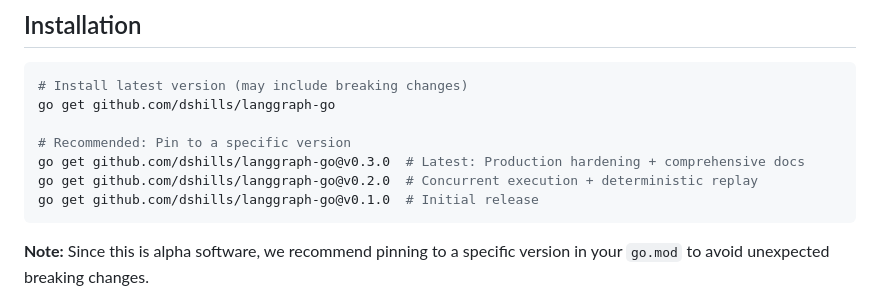
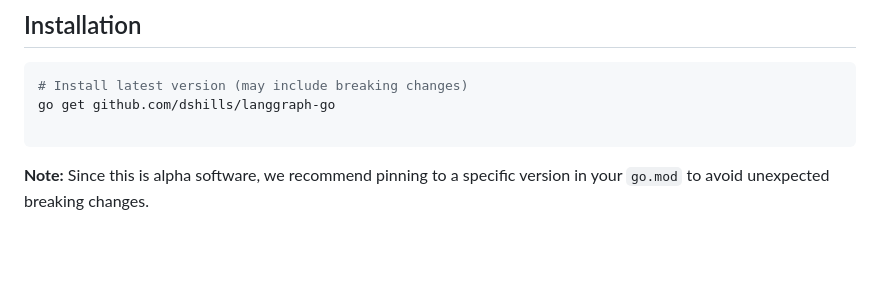
Before and after one commit to dshills/langgraph-go, a Markdown page: README.md, the part around the change. Rendered like a GitHub page; blank space fills up the shorter version.

Commit message:
README accuracy

````diff
--- a/README.md
+++ b/README.md
@@ -94,10 +94,6 @@ func main() {
 # Install latest version (may include breaking changes)
 go get github.com/dshills/langgraph-go
 
-# Recommended: Pin to a specific version
-go get github.com/dshills/langgraph-go@v0.3.0  # Latest: Production hardening + comprehensive docs
-go get github.com/dshills/langgraph-go@v0.2.0  # Concurrent execution + deterministic replay
-go get github.com/dshills/langgraph-go@v0.1.0  # Initial release
 ```
 
 **Note:** Since this is alpha software, we recommend pinning to a specific version in your `go.mod` to avoid unexpected breaking changes.
````
